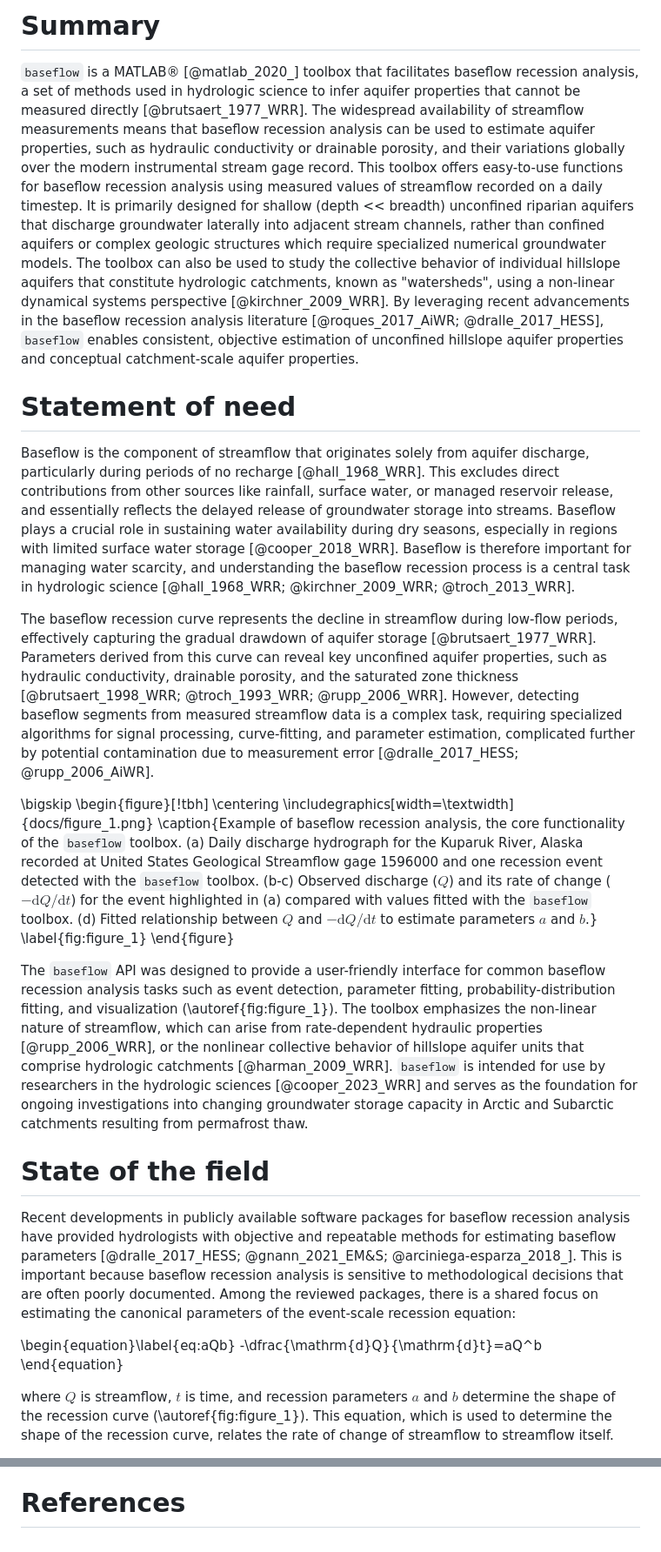
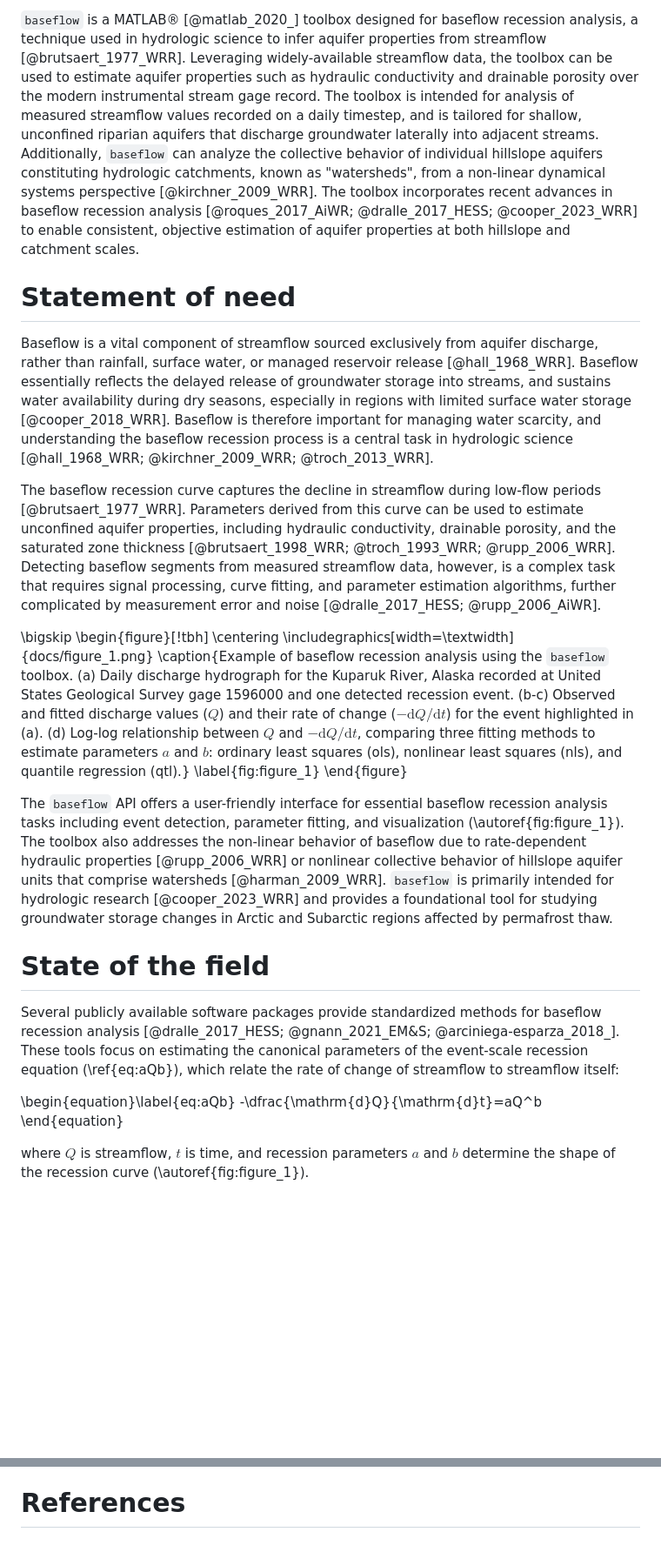
Before and after one commit to mgcooper/baseflow, a Markdown page: paper.md, 2 parts joined by grey strips. Shown: that part at 87% size. Rendered like a GitHub page; blank space fills up the shorter version.

Commit message:
docs: revise paper

```diff
--- a/paper.md
+++ b/paper.md
@@ -30,34 +30,30 @@ bibliography: paper.bib
 
-# Summary
-<!-- Begin your paper with a summary of the high-level functionality of your software for a non-specialist reader. Avoid jargon in this section -->
-`baseflow` is a MATLAB&reg; [@matlab_2020_] toolbox that facilitates baseflow recession analysis, a set of methods used in hydrologic science to infer aquifer properties that cannot be measured directly [@brutsaert_1977_WRR]. The widespread availability of streamflow measurements means that baseflow recession analysis can be used to estimate aquifer properties, such as hydraulic conductivity or drainable porosity, and their variations globally over the modern instrumental stream gage record. This toolbox offers easy-to-use functions for baseflow recession analysis using measured values of streamflow recorded on a daily timestep. It is primarily designed for shallow (depth << breadth) unconfined riparian aquifers that discharge groundwater laterally into adjacent stream channels, rather than confined aquifers or complex geologic structures which require specialized numerical groundwater models. The toolbox can also be used to study the collective behavior of individual hillslope aquifers that constitute hydrologic catchments, known as "watersheds", using a non-linear dynamical systems perspective [@kirchner_2009_WRR]. By leveraging recent advancements in the baseflow recession analysis literature [@roques_2017_AiWR; @dralle_2017_HESS], `baseflow` enables consistent, objective estimation of unconfined hillslope aquifer properties and conceptual catchment-scale aquifer properties.
+`baseflow` is a MATLAB&reg; [@matlab_2020_] toolbox designed for baseflow recession analysis, a technique used in hydrologic science to infer aquifer properties from streamflow [@brutsaert_1977_WRR]. Leveraging widely-available streamflow data, the toolbox can be used to estimate aquifer properties such as hydraulic conductivity and drainable porosity over the modern instrumental stream gage record. The toolbox is intended for analysis of measured streamflow values recorded on a daily timestep, and is tailored for shallow, unconfined riparian aquifers that discharge groundwater laterally into adjacent streams. Additionally, `baseflow` can analyze the collective behavior of individual hillslope aquifers constituting hydrologic catchments, known as "watersheds", from a non-linear dynamical systems perspective [@kirchner_2009_WRR]. The toolbox incorporates recent advances in baseflow recession analysis [@roques_2017_AiWR; @dralle_2017_HESS; @cooper_2023_WRR] to enable consistent, objective estimation of aquifer properties at both hillslope and catchment scales.
 
 # Statement of need
 
-Baseflow is the component of streamflow that originates solely from aquifer discharge, particularly during periods of no recharge [@hall_1968_WRR]. This excludes direct contributions from other sources like rainfall, surface water, or managed reservoir release, and essentially reflects the delayed release of groundwater storage into streams. Baseflow plays a crucial role in sustaining water availability during dry seasons, especially in regions with limited surface water storage [@cooper_2018_WRR]. Baseflow is therefore important for managing water scarcity, and understanding the baseflow recession process is a central task in hydrologic science [@hall_1968_WRR; @kirchner_2009_WRR; @troch_2013_WRR].
+Baseflow is a vital component of streamflow sourced exclusively from aquifer discharge, rather than rainfall, surface water, or managed reservoir release [@hall_1968_WRR]. Baseflow essentially reflects the delayed release of groundwater storage into streams, and sustains water availability during dry seasons, especially in regions with limited surface water storage [@cooper_2018_WRR]. Baseflow is therefore important for managing water scarcity, and understanding the baseflow recession process is a central task in hydrologic science [@hall_1968_WRR; @kirchner_2009_WRR; @troch_2013_WRR].
 
-The baseflow recession curve represents the decline in streamflow during low-flow periods, effectively capturing the gradual drawdown of aquifer storage [@brutsaert_1977_WRR]. Parameters derived from this curve can reveal key unconfined aquifer properties, such as hydraulic conductivity, drainable porosity, and the saturated zone thickness [@brutsaert_1998_WRR; @troch_1993_WRR; @rupp_2006_WRR]. However, detecting baseflow segments from measured streamflow data is a complex task, requiring specialized algorithms for signal processing, curve-fitting, and parameter estimation, complicated further by potential contamination due to measurement error [@dralle_2017_HESS; @rupp_2006_AiWR].
+The baseflow recession curve captures the decline in streamflow during low-flow periods [@brutsaert_1977_WRR]. Parameters derived from this curve can be used to estimate unconfined aquifer properties, including hydraulic conductivity, drainable porosity, and the saturated zone thickness [@brutsaert_1998_WRR; @troch_1993_WRR; @rupp_2006_WRR]. Detecting baseflow segments from measured streamflow data, however, is a complex task that requires signal processing, curve fitting, and parameter estimation algorithms, further complicated by measurement error and noise [@dralle_2017_HESS; @rupp_2006_AiWR].
 
 \bigskip
 \begin{figure}[!tbh]
 \centering
 \includegraphics[width=\textwidth]{docs/figure_1.png}
-\caption{Example of baseflow recession analysis, the core functionality of the `baseflow` toolbox. (a) Daily discharge hydrograph for the Kuparuk River, Alaska recorded at United States Geological Streamflow gage 1596000 and one recession event detected with the `baseflow` toolbox. (b-c) Observed discharge ($Q$) and its rate of change ($-\mathrm{d}Q/\mathrm{d}t$) for the event highlighted in (a) compared with values fitted with the `baseflow` toolbox. (d) Fitted relationship between $Q$ and $-\mathrm{d}Q/\mathrm{d}t$ to estimate parameters $a$ and $b$.}
+\caption{Example of baseflow recession analysis using the `baseflow` toolbox. (a) Daily discharge hydrograph for the Kuparuk River, Alaska recorded at United States Geological Survey gage 1596000 and one detected recession event. (b-c) Observed and fitted discharge values ($Q$) and their rate of change ($-\mathrm{d}Q/\mathrm{d}t$) for the event highlighted in (a). (d) Log-log relationship between $Q$ and $-\mathrm{d}Q/\mathrm{d}t$, comparing three fitting methods to estimate parameters $a$ and $b$: ordinary least squares (ols), nonlinear least squares (nls), and quantile regression (qtl).}
 \label{fig:figure_1}
 \end{figure}
 
-<!-- ![Example of baseflow recession analysis, the core functionality of the `baseflow` toolbox.\label{fig:figure_1}](./docs/figure_1.png) -->
-
-The `baseflow` API was designed to provide a user-friendly interface for common baseflow recession analysis tasks such as event detection, parameter fitting, probability-distribution fitting, and visualization (\autoref{fig:figure_1}). The toolbox emphasizes the non-linear nature of streamflow, which can arise from rate-dependent hydraulic properties [@rupp_2006_WRR], or the nonlinear collective behavior of hillslope aquifer units that comprise hydrologic catchments [@harman_2009_WRR]. `baseflow` is intended for use by researchers in the hydrologic sciences [@cooper_2023_WRR] and serves as the foundation for ongoing investigations into changing groundwater storage capacity in Arctic and Subarctic catchments resulting from permafrost thaw.
+The `baseflow` API offers a user-friendly interface for essential baseflow recession analysis tasks including event detection, parameter fitting, and visualization (\autoref{fig:figure_1}). The toolbox also addresses the non-linear behavior of baseflow due to rate-dependent hydraulic properties [@rupp_2006_WRR] or nonlinear collective behavior of hillslope aquifer units that comprise watersheds [@harman_2009_WRR]. `baseflow` is primarily intended for hydrologic research [@cooper_2023_WRR] and provides a foundational tool for studying groundwater storage changes in Arctic and Subarctic regions affected by permafrost thaw.
 
 # State of the field
 
-Recent developments in publicly available software packages for baseflow recession analysis have provided hydrologists with objective and repeatable methods for estimating baseflow parameters [@dralle_2017_HESS; @gnann_2021_EM&S; @arciniega-esparza_2018_]. This is important because baseflow recession analysis is sensitive to methodological decisions that are often poorly documented. Among the reviewed packages, there is a shared focus on estimating the canonical parameters of the event-scale recession equation:
+Several publicly available software packages provide standardized methods for baseflow recession analysis [@dralle_2017_HESS; @gnann_2021_EM&S; @arciniega-esparza_2018_]. These tools focus on estimating the canonical parameters of the event-scale recession equation (\ref{eq:aQb}), which relate the rate of change of streamflow to streamflow itself:
 
 <!-- $$-\frac{dQ}{dt} = aQ^b$$ -->
 \begin{equation}\label{eq:aQb}
 -\dfrac{\mathrm{d}Q}{\mathrm{d}t}=aQ^b
 \end{equation}
 
-where $Q$ is streamflow, $t$ is time, and recession parameters $a$ and $b$ determine the shape of the recession curve (\autoref{fig:figure_1}). This equation, which is used to determine the shape of the recession curve, relates the rate of change of streamflow to streamflow itself.
+where $Q$ is streamflow, $t$ is time, and recession parameters $a$ and $b$ determine the shape of the recession curve (\autoref{fig:figure_1}).
 
@@ -82,23 +74,3 @@ Development of the `baseflow` toolbox was motivated by the need to automate Pare
 The Interdisciplinary Research for Arctic Coastal Environments (InteRFACE) project funded this work through the United States Department of Energy, Office of Science, Biological and Environmental Research (BER) Regional and Global Model Analysis (RGMA) program. Awarded under contract grant #  89233218CNA000001 to Triad National Security, LLC (“Triad”). We acknowledge contributions from Clement Roques for the exponential time step method implemented in `baseflow` and Aaron Clauset for `plfit`.
 
 # References
-
-<!-- these are here for convenience -->
-<!-- @arciniega-esparza_2017_C&G
-@arciniega-esparza_2018_
-@brutsaert_1977_WRR
-@brutsaert_1998_WRR
-@clauset_2009_SR
-@cooper_2023_WRR
-@cooper_2018_WRR
-@dralle_2017_HESS
-@gnann_2021_EM&S
-@hall_1968_WRR
-@harman_2009_WRR
-@jachens_2020_HESS
-@kirchner_2009_WRR
-@matlab_2020_
-@roques_2017_AiWR
-@rupp_2005_WRR
-@rupp_2006_WRR
-@troch_2013_WRR -->
```
Also changed, not shown: other parts of paper.md (+3 -7 lines).
